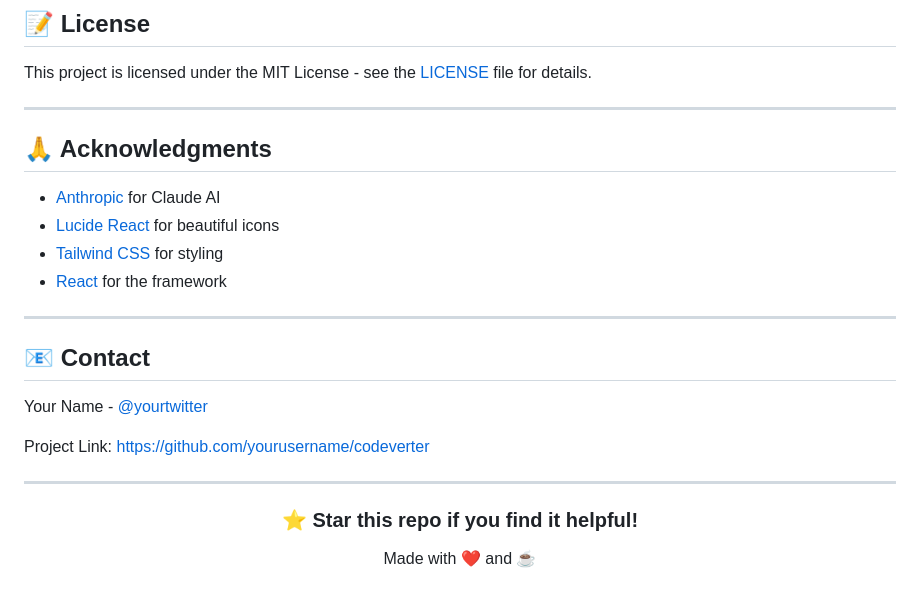
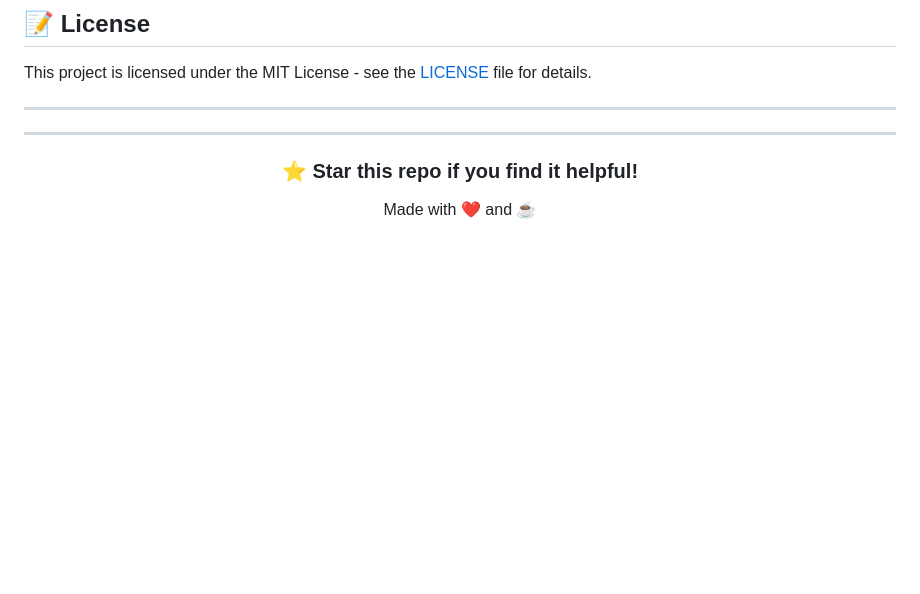
Before and after one commit to AmmarBinYasir-1/CodeVerter, a Markdown page: CodeVerter/README.md, the part around one of its changes. Rendered like a GitHub page; blank space fills up the shorter version.

```diff
--- a/CodeVerter/README.md
+++ b/CodeVerter/README.md
@@ -274,24 +268,7 @@ Contributions are welcome! Please feel free to submit a Pull Request.
 This project is licensed under the MIT License - see the [LICENSE](LICENSE) file for details.
 
 ---
-
-## 🙏 Acknowledgments
-
-- [Anthropic](https://www.anthropic.com/) for Claude AI
-- [Lucide React](https://lucide.dev/) for beautiful icons
-- [Tailwind CSS](https://tailwindcss.com/) for styling
-- [React](https://reactjs.org/) for the framework
-
 ---
-
-## 📧 Contact
-
-Your Name - [@yourtwitter](https://twitter.com/yourtwitter)
-
-Project Link: [https://github.com/yourusername/codeverter](https://github.com/yourusername/codeverter)
-
----
-
 <div align="center">
 
 ### ⭐ Star this repo if you find it helpful!
```
Also changed, not shown: other parts of CodeVerter/README.md (+0 -6 lines).
